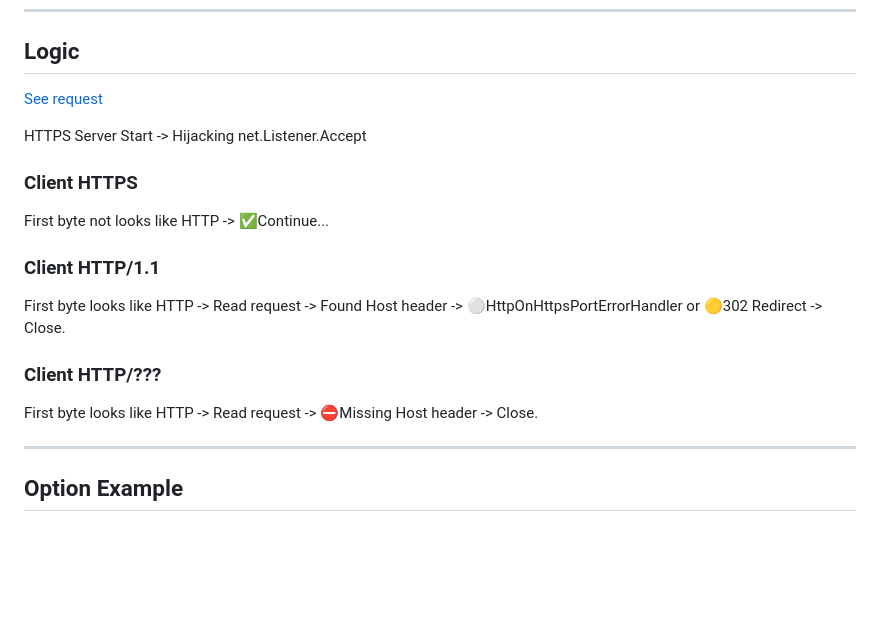
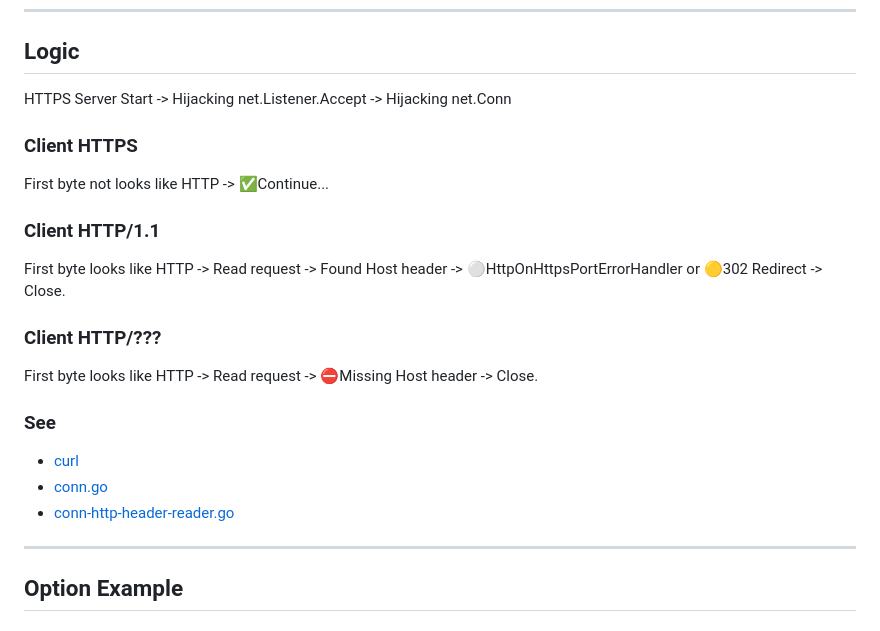
Before and after one commit to bddjr/hlfhr, a Markdown page: README.md, the part around the change. Rendered like a GitHub page; blank space fills up the shorter version.

Commit message:
readme logic

```diff
--- a/README.md
+++ b/README.md
@@ -98,9 +98,7 @@ cd hlfhr
 
 ## Logic
 
-[See request](README_curl.md)
-
-HTTPS Server Start -> Hijacking net.Listener.Accept
+HTTPS Server Start -> Hijacking net.Listener.Accept -> Hijacking net.Conn
 
 ### Client HTTPS
 
@@ -113,6 +111,12 @@ First byte looks like HTTP -> Read request -> Found Host header -> ⚪HttpOnHttp
 ### Client HTTP/???
 
 First byte looks like HTTP -> Read request -> ⛔Missing Host header -> Close.
+
+### See
+
+- [curl](README_curl.md)
+- [conn.go](https://github.com/bddjr/hlfhr/blob/main/conn.go)
+- [conn-http-header-reader.go](https://github.com/bddjr/hlfhr/blob/main/conn-http-header-reader.go)
 
 ---
 
```
